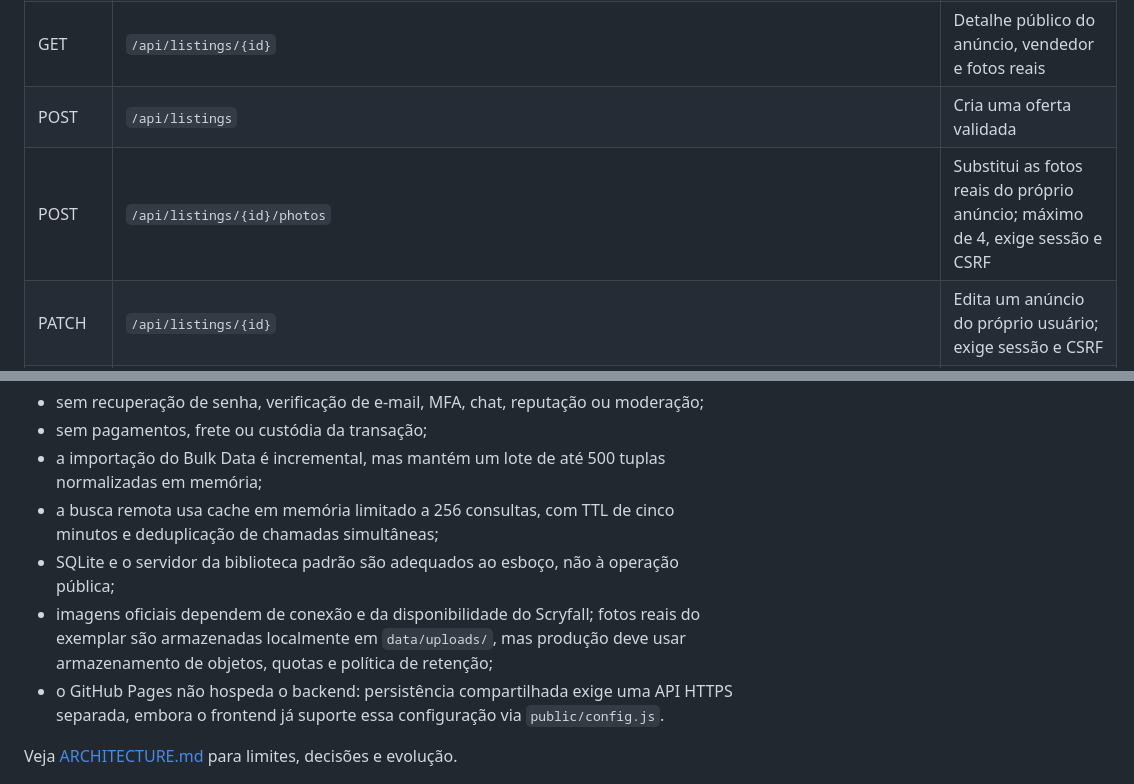
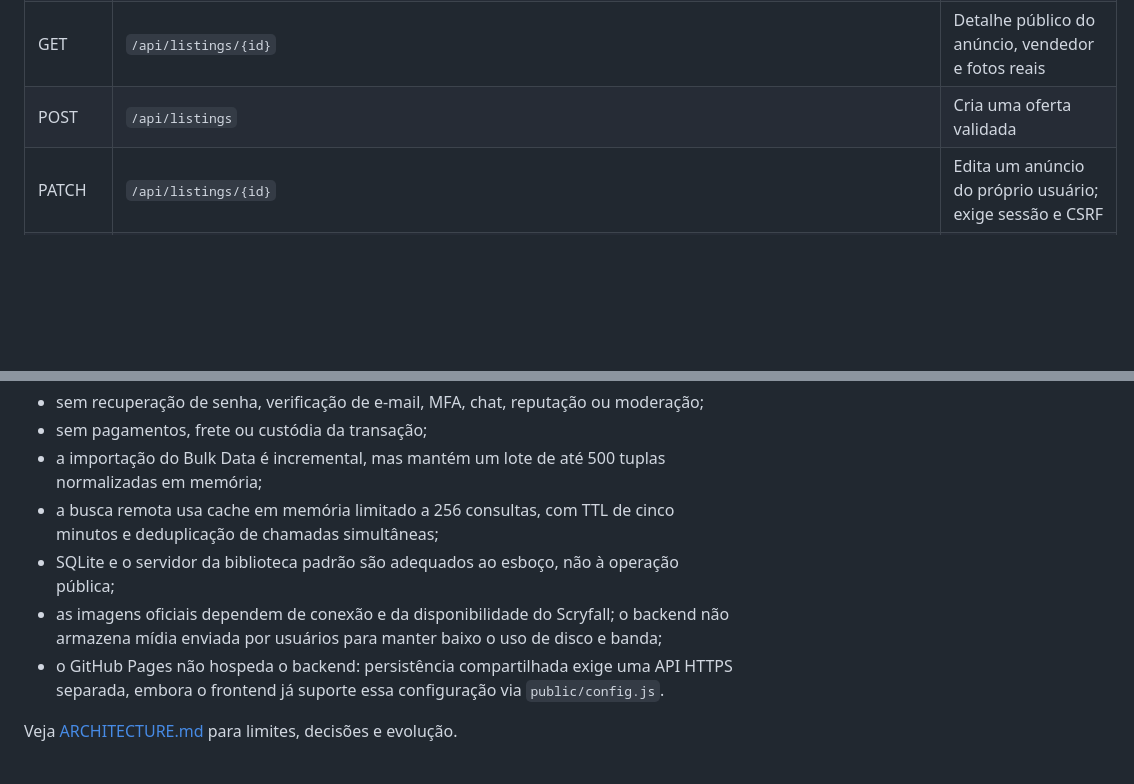
Before and after one commit to xoykor/mana-ponte, a Markdown page: README.md, 2 parts joined by grey strips. Drawn GitHub-style; blank space fills up the shorter version.

```diff
--- a/README.md
+++ b/README.md
@@ -83,7 +83,6 @@ Quando uma busca da API tem três ou mais caracteres, o ManaPonte também consul
 | GET | `/api/listings?card=&card_id=&set=&lang=&city=&state=&mode=&condition=&min_price=&max_price=&sort=&mine=&page=&limit=` | Ofertas filtradas/paginadas; suporta faixa de preço, condição e ordenação (`recent`, `oldest`, `price_asc`, `price_desc`) |
 | GET | `/api/listings/{id}` | Detalhe público do anúncio, vendedor e fotos reais |
 | POST | `/api/listings` | Cria uma oferta validada |
-| POST | `/api/listings/{id}/photos` | Substitui as fotos reais do próprio anúncio; máximo de 4, exige sessão e CSRF |
 | PATCH | `/api/listings/{id}` | Edita um anúncio do próprio usuário; exige sessão e CSRF |
 | DELETE | `/api/listings/{id}` | Remove um anúncio do próprio usuário; exige sessão e CSRF |
 | PATCH | `/api/profile` | Atualiza nome de exibição, celular opcional, cidade e UF do usuário autenticado |
@@ -161,7 +159,7 @@ caminho explicitamente ou definir essa variável sem as variáveis específicas.
 - a importação do Bulk Data é incremental, mas mantém um lote de até 500 tuplas normalizadas em memória;
 - a busca remota usa cache em memória limitado a 256 consultas, com TTL de cinco minutos e deduplicação de chamadas simultâneas;
 - SQLite e o servidor da biblioteca padrão são adequados ao esboço, não à operação pública;
-- imagens oficiais dependem de conexão e da disponibilidade do Scryfall; fotos reais do exemplar são armazenadas localmente em `data/uploads/`, mas produção deve usar armazenamento de objetos, quotas e política de retenção;
+- as imagens oficiais dependem de conexão e da disponibilidade do Scryfall; o backend não armazena mídia enviada por usuários para manter baixo o uso de disco e banda;
 - o GitHub Pages não hospeda o backend: persistência compartilhada exige uma API HTTPS separada, embora o frontend já suporte essa configuração via `public/config.js`.
 
 Veja [ARCHITECTURE.md](ARCHITECTURE.md) para limites, decisões e evolução.
```
Also changed, not shown: other parts of README.md (+3 -4 lines).
